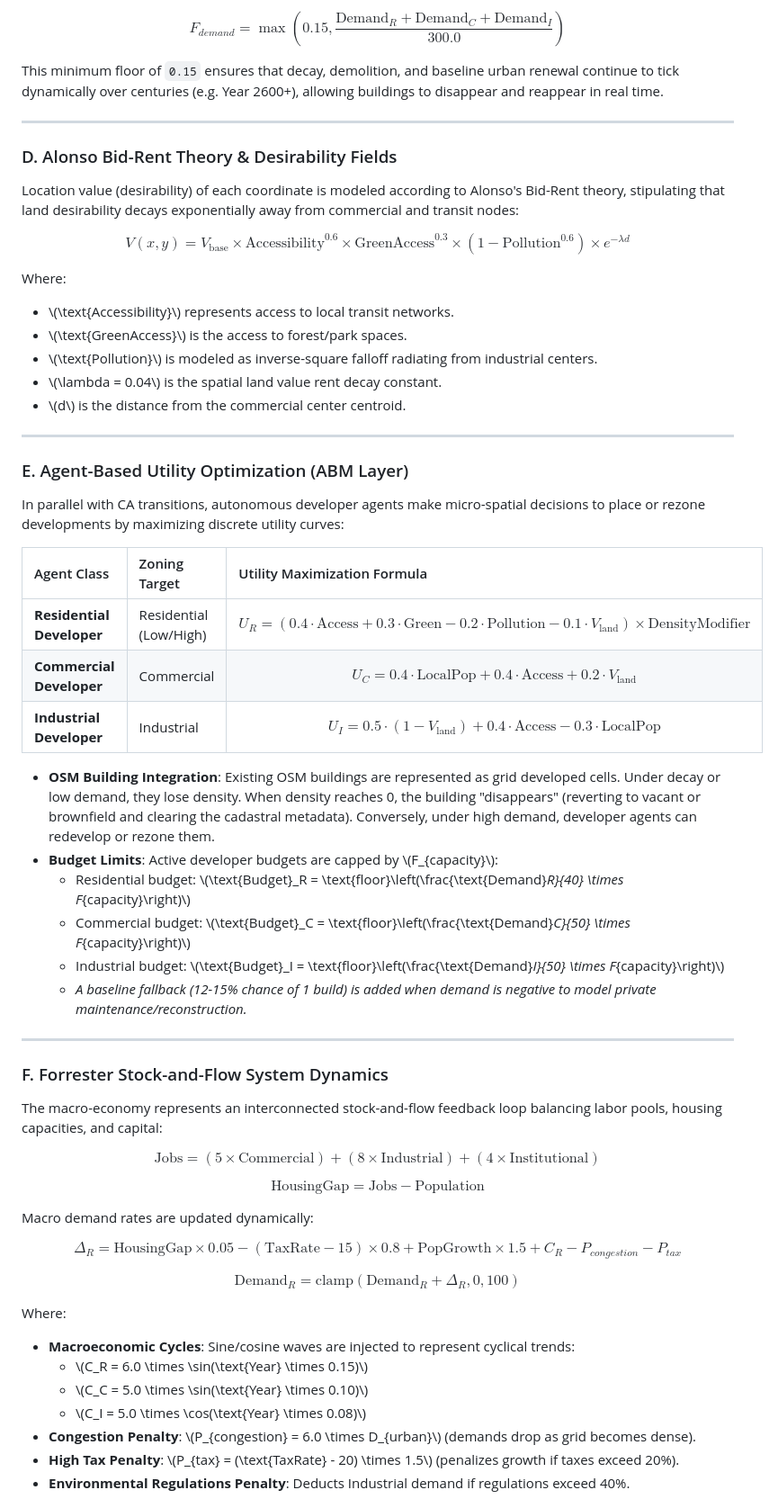
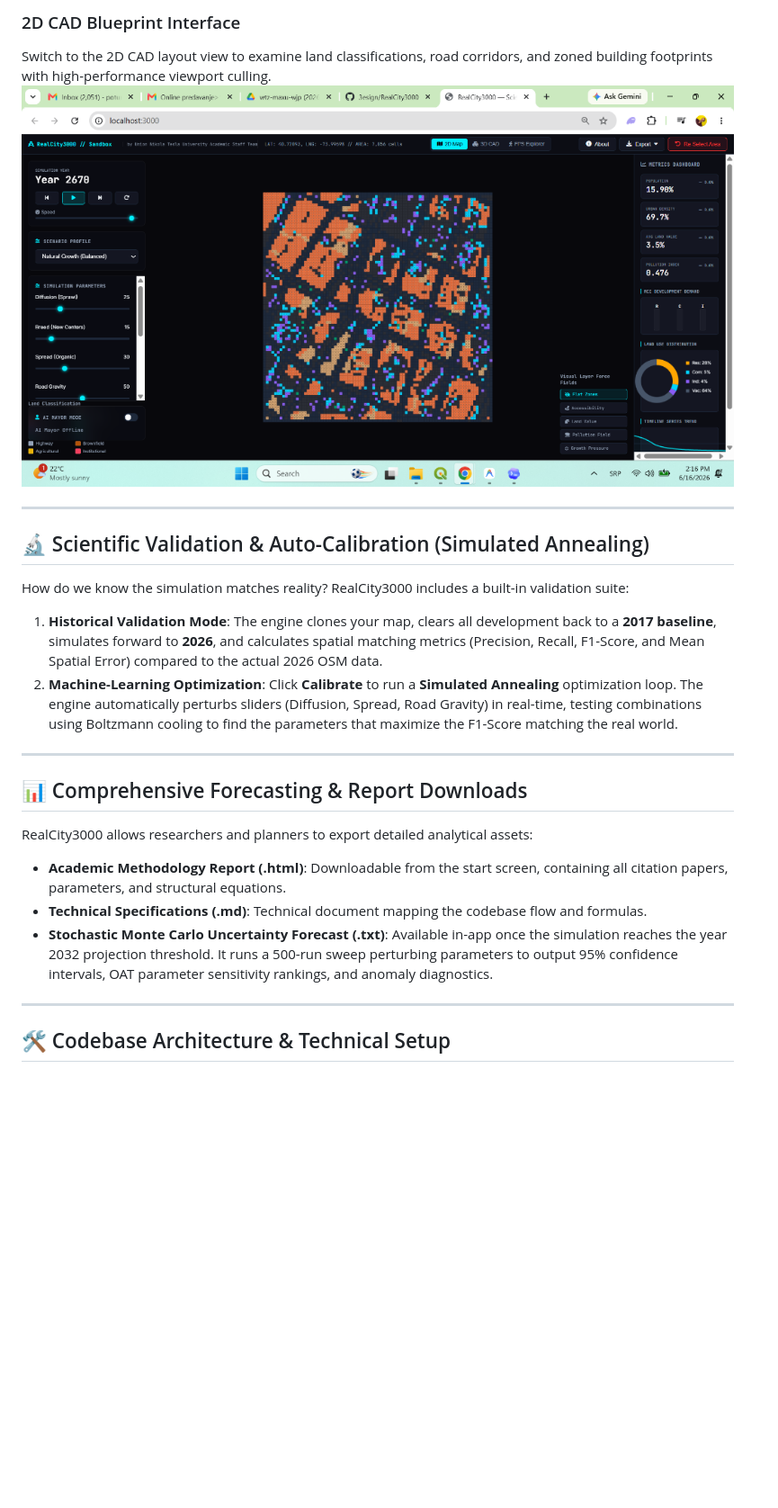
Before and after one commit to 3esign/RealCity3000, a Markdown page: README.md, the part around one of its changes. Shown at 90% size. GitHub-like rendering; pictures changed too: images/media__1781644628328.png (added); blank space fills up the shorter version.

```diff
--- a/README.md
+++ b/README.md
@@ -64,61 +40,27 @@ Where \\(D_{urban} = \frac{\text{Total Developed Cells}}{\text{Total Grid Cells}
 
-$$F_{demand} = \max\left(0.15, \frac{\text{Demand}_R + \text{Demand}_C + \text{Demand}_I}{300.0}\right)$$
-
-This minimum floor of `0.15` ensures that decay, demolition, and baseline urban renewal continue to tick dynamically over centuries (e.g. Year 2600+), allowing buildings to disappear and reappear in real time.
+### 2D CAD Blueprint Interface
+Switch to the 2D CAD layout view to examine land classifications, road corridors, and zoned building footprints with high-performance viewport culling.
+![2D CAD View](./images/media__1781644628328.png)
 
 ---
 
-### D. Alonso Bid-Rent Theory & Desirability Fields
-Location value (desirability) of each coordinate is modeled according to Alonso's Bid-Rent theory, stipulating that land desirability decays exponentially away from commercial and transit nodes:
+## 🔬 Scientific Validation & Auto-Calibration (Simulated Annealing)
 
-$$V(x,y) = V_{\text{base}} \times \text{Accessibility}^{0.6} \times \text{GreenAccess}^{0.3} \times (1 - \text{Pollution}^{0.6}) \times e^{-\lambda d}$$
+How do we know the simulation matches reality? RealCity3000 includes a built-in validation suite:
 
-Where:
-- \\(\text{Accessibility}\\) represents access to local transit networks.
-- \\(\text{GreenAccess}\\) is the access to forest/park spaces.
-- \\(\text{Pollution}\\) is modeled as inverse-square falloff radiating from industrial centers.
-- \\(\lambda = 0.04\\) is the spatial land value rent decay constant.
-- \\(d\\) is the distance from the commercial center centroid.
+1. **Historical Validation Mode**: The engine clones your map, clears all development back to a **2017 baseline**, simulates forward to **2026**, and calculates spatial matching metrics (Precision, Recall, F1-Score, and Mean Spatial Error) compared to the actual 2026 OSM data.
+2. **Machine-Learning Optimization**: Click **Calibrate** to run a **Simulated Annealing** optimization loop. The engine automatically perturbs sliders (Diffusion, Spread, Road Gravity) in real-time, testing combinations using Boltzmann cooling to find the parameters that maximize the F1-Score matching the real world.
 
 ---
 
-### E. Agent-Based Utility Optimization (ABM Layer)
-In parallel with CA transitions, autonomous developer agents make micro-spatial decisions to place or rezone developments by maximizing discrete utility curves:
+## 📊 Comprehensive Forecasting & Report Downloads
 
-| Agent Class | Zoning Target | Utility Maximization Formula |
-| :--- | :--- | :--- |
-| **Residential Developer** | Residential (Low/High) | $$U_R = (0.4 \cdot \text{Access} + 0.3 \cdot \text{Green} - 0.2 \cdot \text{Pollution} - 0.1 \cdot V_{\text{land}}) \times \text{DensityModifier}$$ |
-| **Commercial Developer** | Commercial | $$U_C = 0.4 \cdot \text{LocalPop} + 0.4 \cdot \text{Access} + 0.2 \cdot V_{\text{land}}$$ |
-| **Industrial Developer** | Industrial | $$U_I = 0.5 \cdot (1 - V_{\text{land}}) + 0.4 \cdot \text{Access} - 0.3 \cdot \text{LocalPop}$$ |
-
-- **OSM Building Integration**: Existing OSM buildings are represented as grid developed cells. Under decay or low demand, they lose density. When density reaches 0, the building "disappears" (reverting to vacant or brownfield and clearing the cadastral metadata). Conversely, under high demand, developer agents can redevelop or rezone them.
-- **Budget Limits**: Active developer budgets are capped by \\(F_{capacity}\\):
-  - Residential budget: \\(\text{Budget}_R = \text{floor}\left(\frac{\text{Demand}_R}{40} \times F_{capacity}\right)\\)
-  - Commercial budget: \\(\text{Budget}_C = \text{floor}\left(\frac{\text{Demand}_C}{50} \times F_{capacity}\right)\\)
-  - Industrial budget: \\(\text{Budget}_I = \text{floor}\left(\frac{\text{Demand}_I}{50} \times F_{capacity}\right)\\)
-  - *A baseline fallback (12-15% chance of 1 build) is added when demand is negative to model private maintenance/reconstruction.*
+RealCity3000 allows researchers and planners to export detailed analytical assets:
+* **Academic Methodology Report (.html)**: Downloadable from the start screen, containing all citation papers, parameters, and structural equations.
+* **Technical Specifications (.md)**: Technical document mapping the codebase flow and formulas.
+* **Stochastic Monte Carlo Uncertainty Forecast (.txt)**: Available in-app once the simulation reaches the year 2032 projection threshold. It runs a 500-run sweep perturbing parameters to output 95% confidence intervals, OAT parameter sensitivity rankings, and anomaly diagnostics.
 
 ---
 
-### F. Forrester Stock-and-Flow System Dynamics
-The macro-economy represents an interconnected stock-and-flow feedback loop balancing labor pools, housing capacities, and capital:
+## 🛠️ Codebase Architecture & Technical Setup
 
-$$\text{Jobs} = (5 \times \text{Commercial}) + (8 \times \text{Industrial}) + (4 \times \text{Institutional})$$
-
-$$\text{HousingGap} = \text{Jobs} - \text{Population}$$
-
-Macro demand rates are updated dynamically:
-
-$$\Delta_R = \text{HousingGap} \times 0.05 - (\text{TaxRate} - 15) \times 0.8 + \text{PopGrowth} \times 1.5 + C_R - P_{congestion} - P_{tax}$$
-
-$$\text{Demand}_R = \text{clamp}(\text{Demand}_R + \Delta_R, 0, 100)$$
-
-Where:
-- **Macroeconomic Cycles**: Sine/cosine waves are injected to represent cyclical trends:
-  - \\(C_R = 6.0 \times \sin(\text{Year} \times 0.15)\\)
-  - \\(C_C = 5.0 \times \sin(\text{Year} \times 0.10)\\)
-  - \\(C_I = 5.0 \times \cos(\text{Year} \times 0.08)\\)
-- **Congestion Penalty**: \\(P_{congestion} = 6.0 \times D_{urban}\\) (demands drop as grid becomes dense).
-- **High Tax Penalty**: \\(P_{tax} = (\text{TaxRate} - 20) \times 1.5\\) (penalizes growth if taxes exceed 20%).
-- **Environmental Regulations Penalty**: Deducts Industrial demand if regulations exceed 40%.
-
```
Also changed, not shown: other parts of README.md (+38 -88 lines), images/media__1781643898872.png (added), images/media__1781644283337.png (added), images/media__1781644981749.png (added), images/media__1781644993442.png (added), images/media__1781665890695.png (added), 7 other files.
